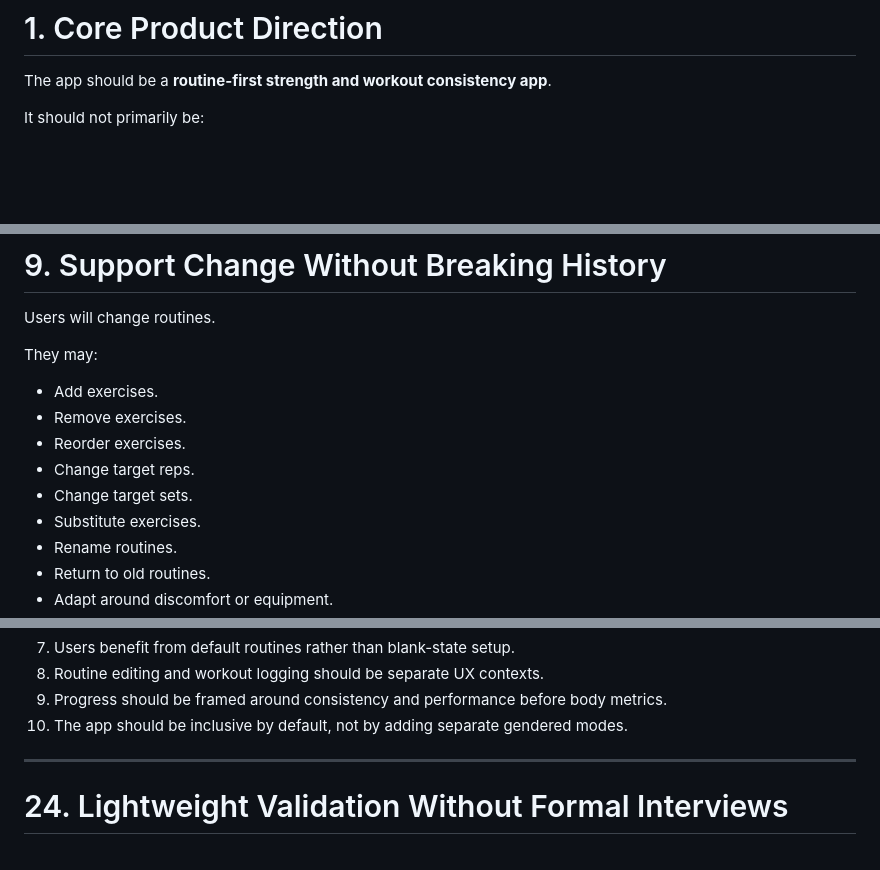
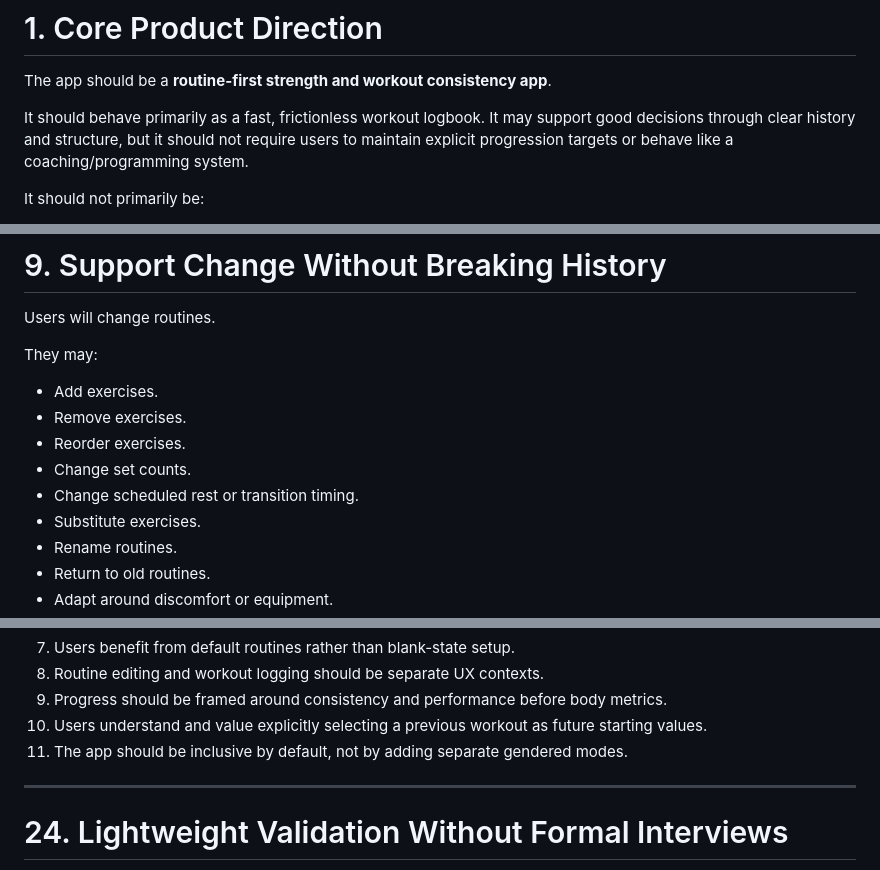
Before and after one commit to koertvankleef/repreprep, a Markdown page: docs/product-design-principles.md, 3 parts joined by grey strips. Drawn GitHub-style; blank space fills up the shorter version.

```diff
--- a/docs/product-design-principles.md
+++ b/docs/product-design-principles.md
@@ -16,6 +16,11 @@ This document should guide product and design decisions, but it should not be tr
 # 1. Core Product Direction
 
 The app should be a **routine-first strength and workout consistency app**.
+
+It should behave primarily as a fast, frictionless workout logbook. It may
+support good decisions through clear history and structure, but it should not
+require users to maintain explicit progression targets or behave like a
+coaching/programming system.
 
 It should not primarily be:
 
@@ -295,8 +316,8 @@ They may:
 * Add exercises.
 * Remove exercises.
 * Reorder exercises.
-* Change target reps.
-* Change target sets.
+* Change set counts.
+* Change scheduled rest or transition timing.
 * Substitute exercises.
 * Rename routines.
 * Return to old routines.
@@ -845,7 +873,9 @@ These assumptions should remain visible:
 7. Users benefit from default routines rather than blank-state setup.
 8. Routine editing and workout logging should be separate UX contexts.
 9. Progress should be framed around consistency and performance before body metrics.
-10. The app should be inclusive by default, not by adding separate gendered modes.
+10. Users understand and value explicitly selecting a previous workout as
+    future starting values.
+11. The app should be inclusive by default, not by adding separate gendered modes.
 
 ---
 
```
Also changed, not shown: other parts of docs/product-design-principles.md (+58 -35 lines), docs/design-system.md (+18 -13 lines), docs/routine-edit-redesign-tracker.md (+315 -297 lines).
